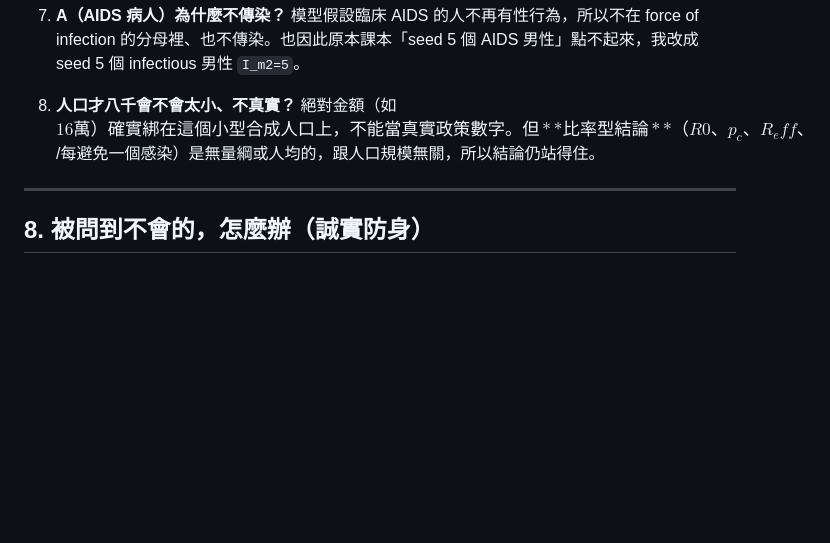
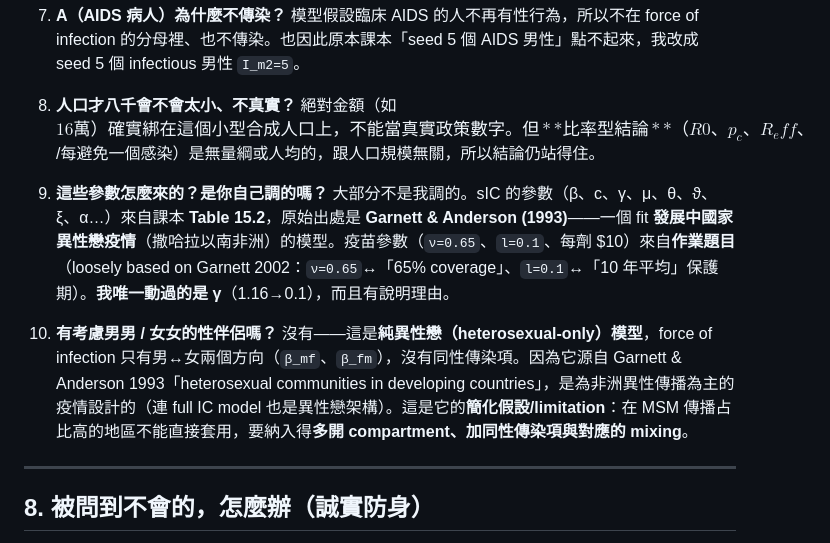
Before and after one commit to Stanley-1013/Biological-System-Modeling-and-Analysis, a Markdown page: Project/presentation/簡報背景速成_zh.md, the part around the change. GitHub-like rendering; blank space fills up the shorter version.

Commit message:
docs(slides): 速成補兩題 Q&A — 參數來源(Garnett&Anderson 1993/Table 15.2) 與同性伴侶(純異性戀模型限制)

```diff
--- a/Project/presentation/簡報背景速成_zh.md
+++ b/Project/presentation/簡報背景速成_zh.md
@@ -119,6 +119,12 @@ R0 = 「**一個病人在全是易感者的人群裡，平均會傳給幾個人*
 8. **人口才八千會不會太小、不真實？**
    絕對金額（如 $16 萬）確實綁在這個小型合成人口上，不能當真實政策數字。但**比率型結論**（R0、p_c、R_eff、$/每避免一個感染）是無量綱或人均的，跟人口規模無關，所以結論仍站得住。
 
+9. **這些參數怎麼來的？是你自己調的嗎？**
+   大部分不是我調的。sIC 的參數（β、c、γ、μ、θ、ϑ、ξ、α…）來自課本 **Table 15.2**，原始出處是 **Garnett & Anderson (1993)**——一個 fit **發展中國家異性戀疫情**（撒哈拉以南非洲）的模型。疫苗參數（`ν=0.65`、`l=0.1`、每劑 $10）來自**作業題目**（loosely based on Garnett 2002：`ν=0.65`↔「65% coverage」、`l=0.1`↔「10 年平均」保護期）。**我唯一動過的是 γ**（1.16→0.1），而且有說明理由。
+
+10. **有考慮男男 / 女女的性伴侶嗎？**
+    沒有——這是**純異性戀（heterosexual-only）模型**，force of infection 只有男↔女兩個方向（`β_mf`、`β_fm`），沒有同性傳染項。因為它源自 Garnett & Anderson 1993「heterosexual communities in developing countries」，是為非洲異性傳播為主的疫情設計的（連 full IC model 也是異性戀架構）。這是它的**簡化假設/limitation**：在 MSM 傳播占比高的地區不能直接套用，要納入得**多開 compartment、加同性傳染項與對應的 mixing**。
+
 ---
 
 ## 8. 被問到不會的，怎麼辦（誠實防身）
```
